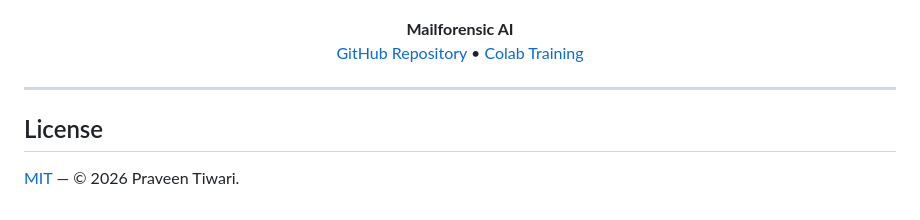
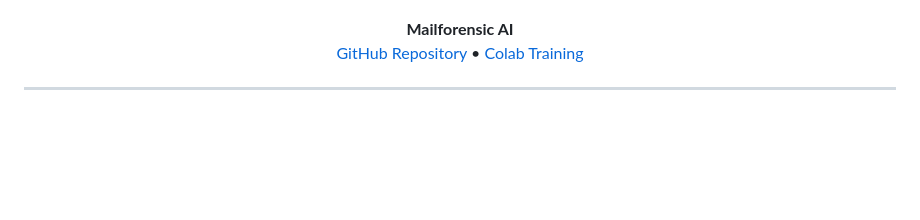
Before and after one commit to Tiwari-Praveen-Codes/MailForensic-AI, a Markdown page: README.md, the part around the change. GitHub-like rendering; blank space fills up the shorter version.

Commit message:
Remove license section from README

```diff
--- a/README.md
+++ b/README.md
@@ -529,7 +529,3 @@ All tests use synthetic data and mocks — no network, no trained models, no dat
 </p>
 
 ---
-
-## License
-
-[MIT](LICENSE) — © 2026 Praveen Tiwari.
```
